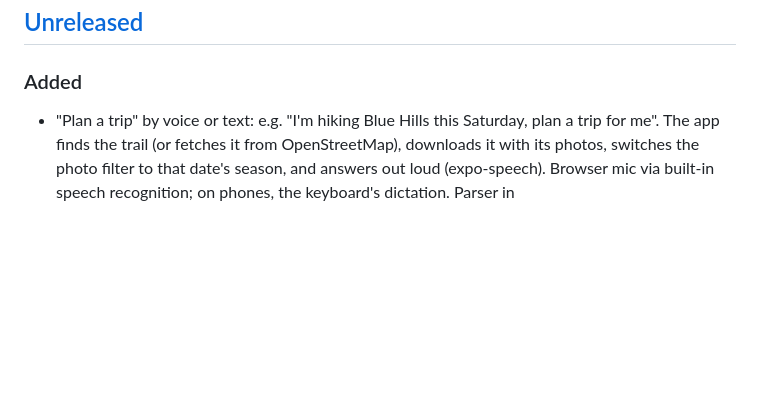
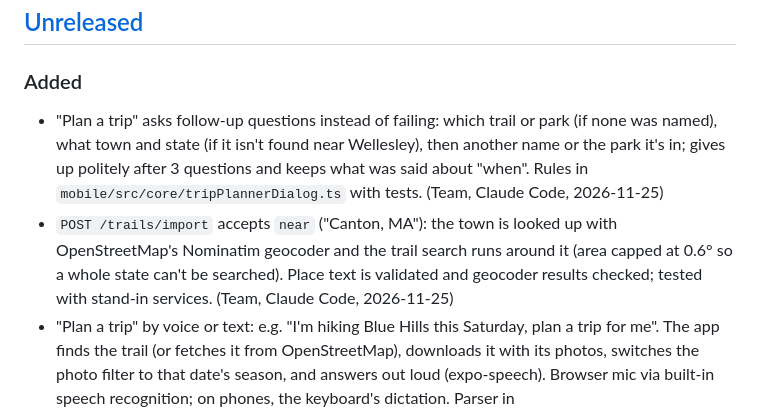
Before and after one commit to ncal27/offGrid, a Markdown page: CHANGELOG.md, the part around the change. Rendered like a GitHub page; blank space fills up the shorter version.

```diff
--- a/CHANGELOG.md
+++ b/CHANGELOG.md
@@ -27,6 +27,8 @@ differs from the last release.
 ## [Unreleased]
 
 ### Added
+- "Plan a trip" asks follow-up questions instead of failing: which trail or park (if none was named), what town and state (if it isn't found near Wellesley), then another name or the park it's in; gives up politely after 3 questions and keeps what was said about "when". Rules in `mobile/src/core/tripPlannerDialog.ts` with tests. (Team, Claude Code, 2026-11-25)
+- `POST /trails/import` accepts `near` ("Canton, MA"): the town is looked up with OpenStreetMap's Nominatim geocoder and the trail search runs around it (area capped at 0.6° so a whole state can't be searched). Place text is validated and geocoder results checked; tested with stand-in services. (Team, Claude Code, 2026-11-25)
 - "Plan a trip" by voice or text: e.g. "I'm hiking Blue Hills this Saturday, plan a trip for me". The app finds the trail (or fetches it from OpenStreetMap), downloads it with its photos, switches the photo filter to that date's season, and answers out loud (expo-speech). Browser mic via built-in speech recognition; on phones, the keyboard's dictation. Parser in `mobile/src/core/tripRequest.ts` with tests. (Team, Claude Code, 2026-11-24)
 - "Keep OffGrid open" warning once a trail is downloaded or you're offline (closing the app erases downloads and unsent changes), and a leave-page prompt in browsers. (Team, Claude Code, 2026-11-24)
 - "Go offline" button at the top: every network request the app attempts while offline is blocked and counted, with an on-screen "Internet requests blocked: N · sent: 0" as proof for the demo. (Team, Claude Code, 2026-11-24)
```
Also changed, not shown: HANDOFF.md (+8 -0 lines), docs/SECURITY.md (+4 -0 lines), docs/img/plan-follow-up.png (added), 7 other files.
